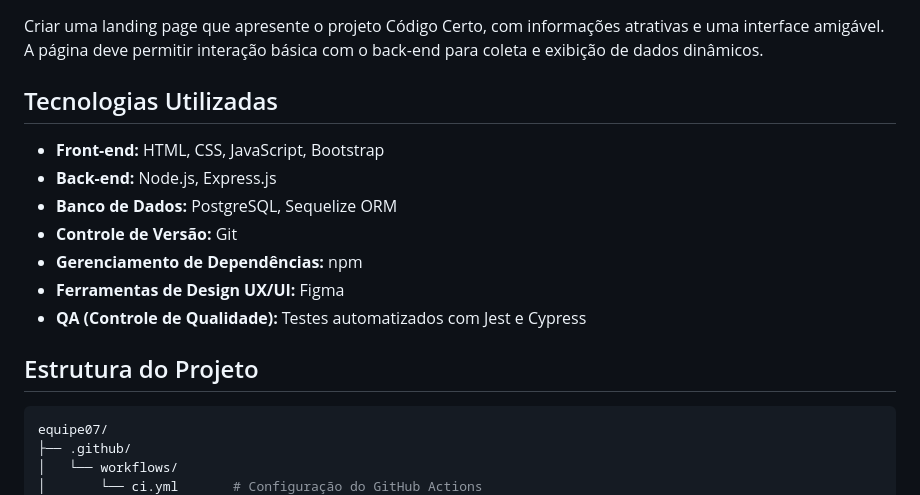
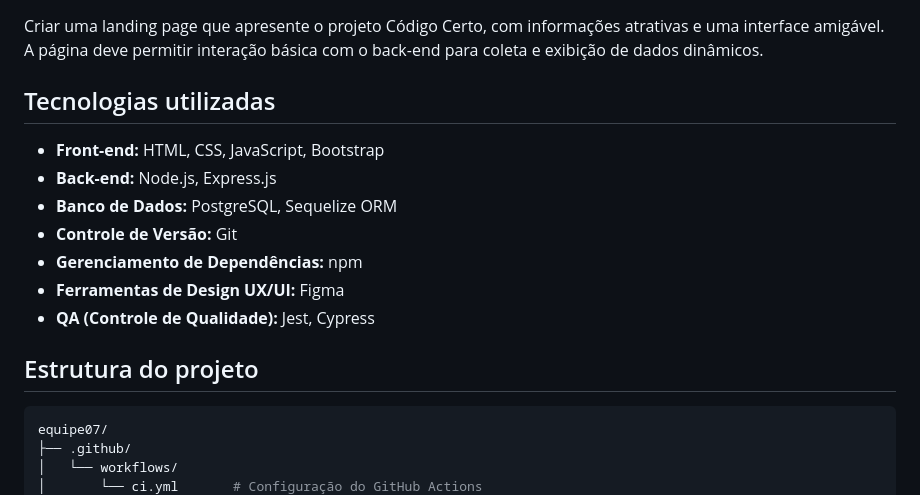
Before and after one commit to codigocerto/equipe07, a Markdown page: README.md, the part around one of its changes. Drawn GitHub-style.

Commit message:
Ajuste em Tesnologias utilizadas

````diff
--- a/README.md
+++ b/README.md
@@ -6,7 +6,7 @@ Este repositório é destinado ao desenvolvimento de uma landing page para o pro
 
 Criar uma landing page que apresente o projeto Código Certo, com informações atrativas e uma interface amigável. A página deve permitir interação básica com o back-end para coleta e exibição de dados dinâmicos.
 
-## Tecnologias Utilizadas
+## Tecnologias utilizadas
 
 - **Front-end:** HTML, CSS, JavaScript, Bootstrap
 - **Back-end:** Node.js, Express.js
@@ -14,9 +14,9 @@ Criar uma landing page que apresente o projeto Código Certo, com informações
 - **Controle de Versão:** Git
 - **Gerenciamento de Dependências:** npm
 - **Ferramentas de Design UX/UI:** Figma
-- **QA (Controle de Qualidade):** Testes automatizados com Jest e Cypress
+- **QA (Controle de Qualidade):** Jest, Cypress
 
-## Estrutura do Projeto
+## Estrutura do projeto
 
 ```bash
 equipe07/
````
Also changed, not shown: other parts of README.md (+1 -1 lines).
